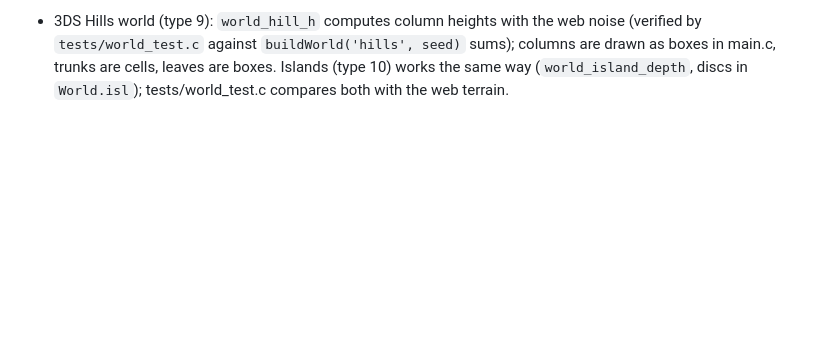
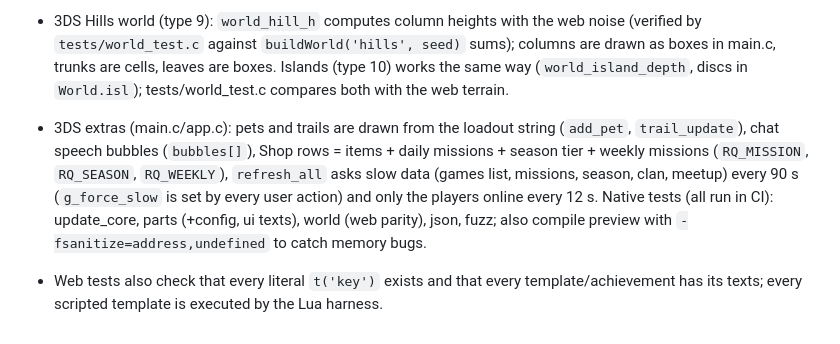
Before and after one commit to IkerPlays/BlocksyApp, a Markdown page: CLAUDE.md, the part around the change. Rendered like a GitHub page; blank space fills up the shorter version.

Commit message:
CLAUDE.md: 3DS extras and test notes

```diff
--- a/CLAUDE.md
+++ b/CLAUDE.md
@@ -53,3 +53,5 @@ Same release system as Iker's Tube.
 - 3DS economy/social parity (net.c/main.c): `net_mission_add` (place_50, chat_5, play_10 batches every 20 s, obby_win), `net_earn_coins` ('play' every 5 min, 'obby' on race finish; the server caps per day), Home shows `net_my_clan`, `net_season` (level = xp/100) and `net_next_meetup`; the game list is cached in `sdmc:/3ds/blocksy/games.cache`.
 - 3DS log: `blog()` (log.c) appends to `sdmc:/3ds/blocksy/log.txt` (48 KB cap); the updater logs checks, attempts and results there. Ask the user for that file when an update fails.
 - 3DS Hills world (type 9): `world_hill_h` computes column heights with the web noise (verified by `tests/world_test.c` against `buildWorld('hills', seed)` sums); columns are drawn as boxes in main.c, trunks are cells, leaves are boxes. Islands (type 10) works the same way (`world_island_depth`, discs in `World.isl`); tests/world_test.c compares both with the web terrain.
+- 3DS extras (main.c/app.c): pets and trails are drawn from the loadout string (`add_pet`, `trail_update`), chat speech bubbles (`bubbles[]`), Shop rows = items + daily missions + season tier + weekly missions (`RQ_MISSION`, `RQ_SEASON`, `RQ_WEEKLY`), `refresh_all` asks slow data (games list, missions, season, clan, meetup) every 90 s (`g_force_slow` is set by every user action) and only the players online every 12 s. Native tests (all run in CI): update_core, parts (+config, ui texts), world (web parity), json, fuzz; also compile preview with `-fsanitize=address,undefined` to catch memory bugs.
+- Web tests also check that every literal `t('key')` exists and that every template/achievement has its texts; every scripted template is executed by the Lua harness.
```
